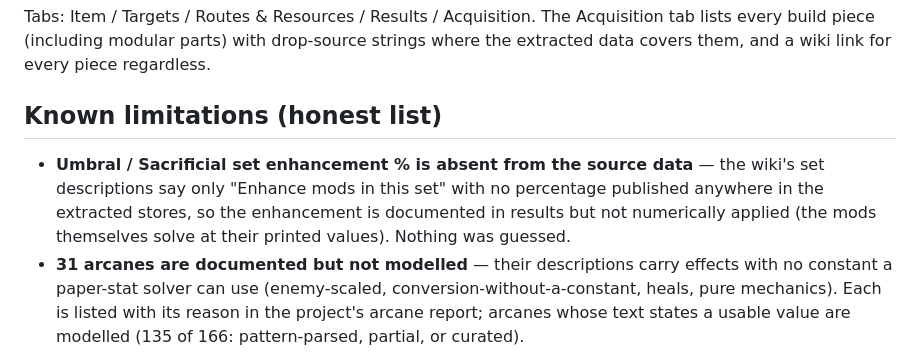
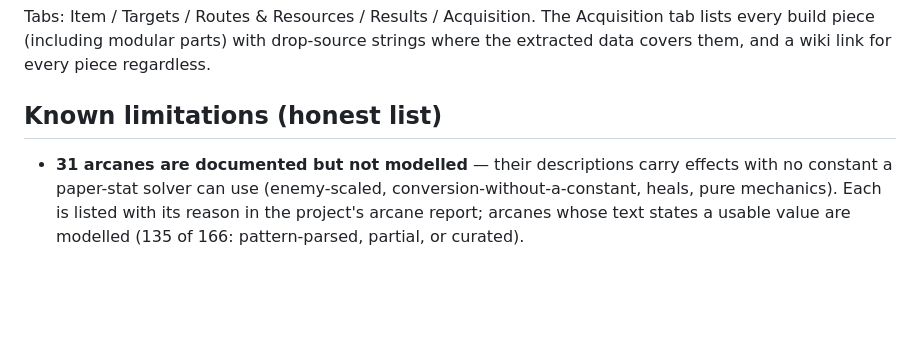
Before and after one commit to AnonCollab/build-calculator, a Markdown page: README.md, the part around one of its changes. Drawn GitHub-style; blank space fills up the shorter version.

Commit message:
README: v1.6.2 — set enhancement modelled (known-limitations entry removed, per-mod values stated)

```diff
--- a/README.md
+++ b/README.md
@@ -35,7 +35,6 @@ Tabs: Item / Targets / Routes & Resources / Results / Acquisition. The Acquisiti
 
 ## Known limitations (honest list)
 
-- **Umbral / Sacrificial set enhancement % is absent from the source data** — the wiki's set descriptions say only "Enhance mods in this set" with no percentage published anywhere in the extracted stores, so the enhancement is documented in results but not numerically applied (the mods themselves solve at their printed values). Nothing was guessed.
 - **31 arcanes are documented but not modelled** — their descriptions carry effects with no constant a paper-stat solver can use (enemy-scaled, conversion-without-a-constant, heals, pure mechanics). Each is listed with its reason in the project's arcane report; arcanes whose text states a usable value are modelled (135 of 166: pattern-parsed, partial, or curated).
 - **Acquisition sources are partial** — the wiki's acquisition store keys drop records by whole item, not by individual mod, and contains no internal item names to join on (verified), so source strings cover a subset of pieces; every piece still gets its wiki link.
 - **Mechanic set bonuses are reported, not stat-applied** — e.g. Augur's energy-to-shields conversion or Gladiator's per-combo-multiplier crit are not paper stats, so the solver counts and reports the pieces without folding them into the stat targets.
```
Also changed, not shown: other parts of README.md (+1 -1 lines).
